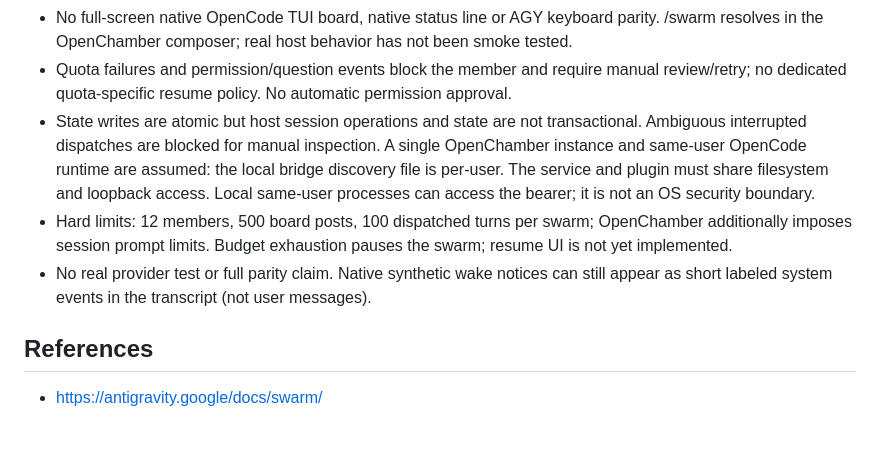
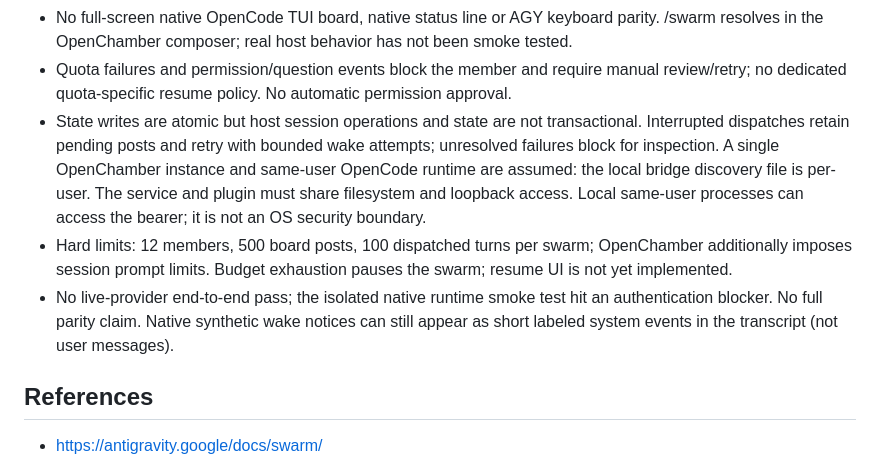
Before and after one commit to chaosmanage/openchamber-swarm, a Markdown page: README.md, the part around one of its changes. Rendered like a GitHub page; blank space fills up the shorter version.

```diff
--- a/README.md
+++ b/README.md
@@ -29,8 +31,8 @@ The mocked-host integration test verifies fresh coordinator creation, a busy wor
 - No full-screen native OpenCode TUI board, native status line or AGY keyboard parity. /swarm resolves in the OpenChamber composer; real host behavior has not been smoke tested.
 - Quota failures and permission/question events block the member and require manual review/retry; no dedicated quota-specific resume policy. No automatic permission approval.
-- State writes are atomic but host session operations and state are not transactional. Ambiguous interrupted dispatches are blocked for manual inspection. A single OpenChamber instance and same-user OpenCode runtime are assumed: the local bridge discovery file is per-user. The service and plugin must share filesystem and loopback access. Local same-user processes can access the bearer; it is not an OS security boundary.
+- State writes are atomic but host session operations and state are not transactional. Interrupted dispatches retain pending posts and retry with bounded wake attempts; unresolved failures block for inspection. A single OpenChamber instance and same-user OpenCode runtime are assumed: the local bridge discovery file is per-user. The service and plugin must share filesystem and loopback access. Local same-user processes can access the bearer; it is not an OS security boundary.
 - Hard limits: 12 members, 500 board posts, 100 dispatched turns per swarm; OpenChamber additionally imposes session prompt limits. Budget exhaustion pauses the swarm; resume UI is not yet implemented.
-- No real provider test or full parity claim. Native synthetic wake notices can still appear as short labeled system events in the transcript (not user messages).
+- No live-provider end-to-end pass; the isolated native runtime smoke test hit an authentication blocker. No full parity claim. Native synthetic wake notices can still appear as short labeled system events in the transcript (not user messages).
 
 ## References
 - https://antigravity.google/docs/swarm/
```
Also changed, not shown: other parts of README.md (+8 -6 lines), docs/previews/board.png, docs/previews/hive.png, docs/previews/mentions.png, docs/previews/mobile-hive.png, docs/previews/overview.png, 13 other files.
